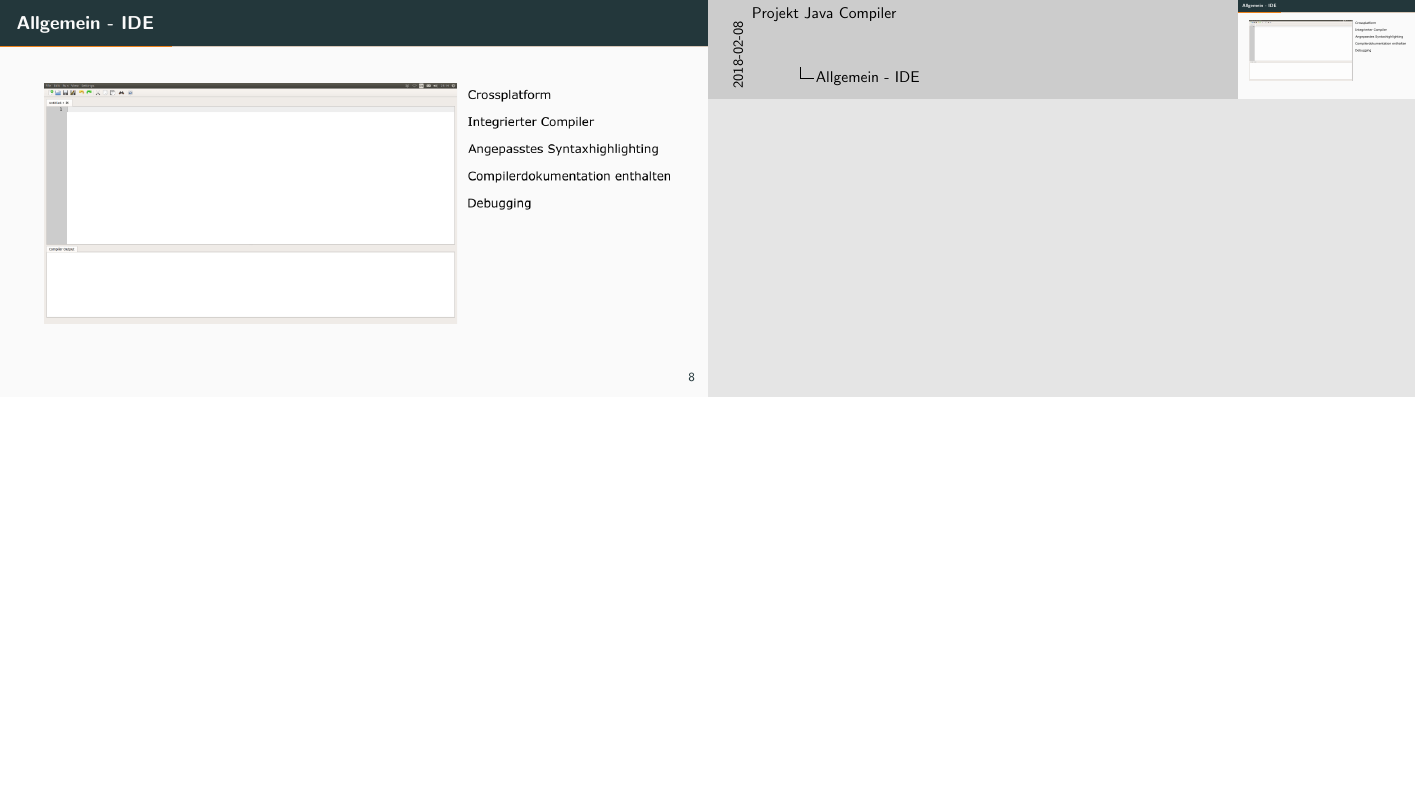
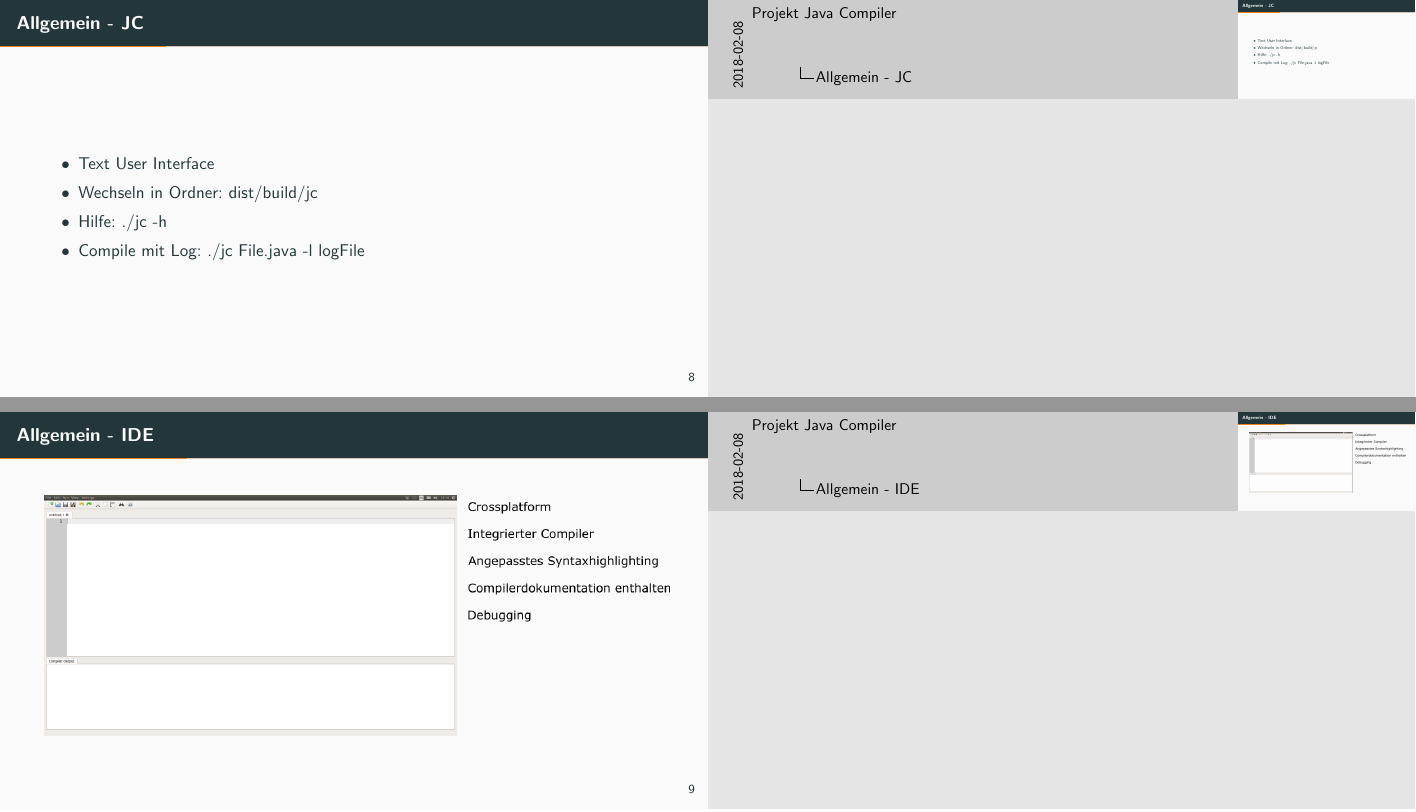
Before and after one commit to Pfeifenjoy/compilerbau-WS17-18, LaTeX slides (presentation/presentation.tex, which reads presentation/content/allgemein.tex): page 14 of 62 before the commit and pages 14 and 15 of 63 after it, the two joined at a grey line, the shorter picture padded with empty space. Compiled offline with pdfLaTeX.

Commit message:
Add allgemein jc

```diff
--- a/presentation/content/allgemein.tex
+++ b/presentation/content/allgemein.tex
@@ -56,6 +56,17 @@ Als Build-System wird cabal eingesetzt.
 
 \end{frame}
 
+\begin{frame}{Allgemein - JC}
+
+\begin{itemize}
+	\item Text User Interface
+	\item Wechseln in Ordner: dist/build/jc
+	\item Hilfe: ./jc -h
+	\item Compile mit Log: ./jc File.java -l logFile
+\end{itemize}
+
+\end{frame}
+
 \begin{frame}{Allgemein - IDE}
 
 \includegraphics{images/allgemein/ide.png}
```
